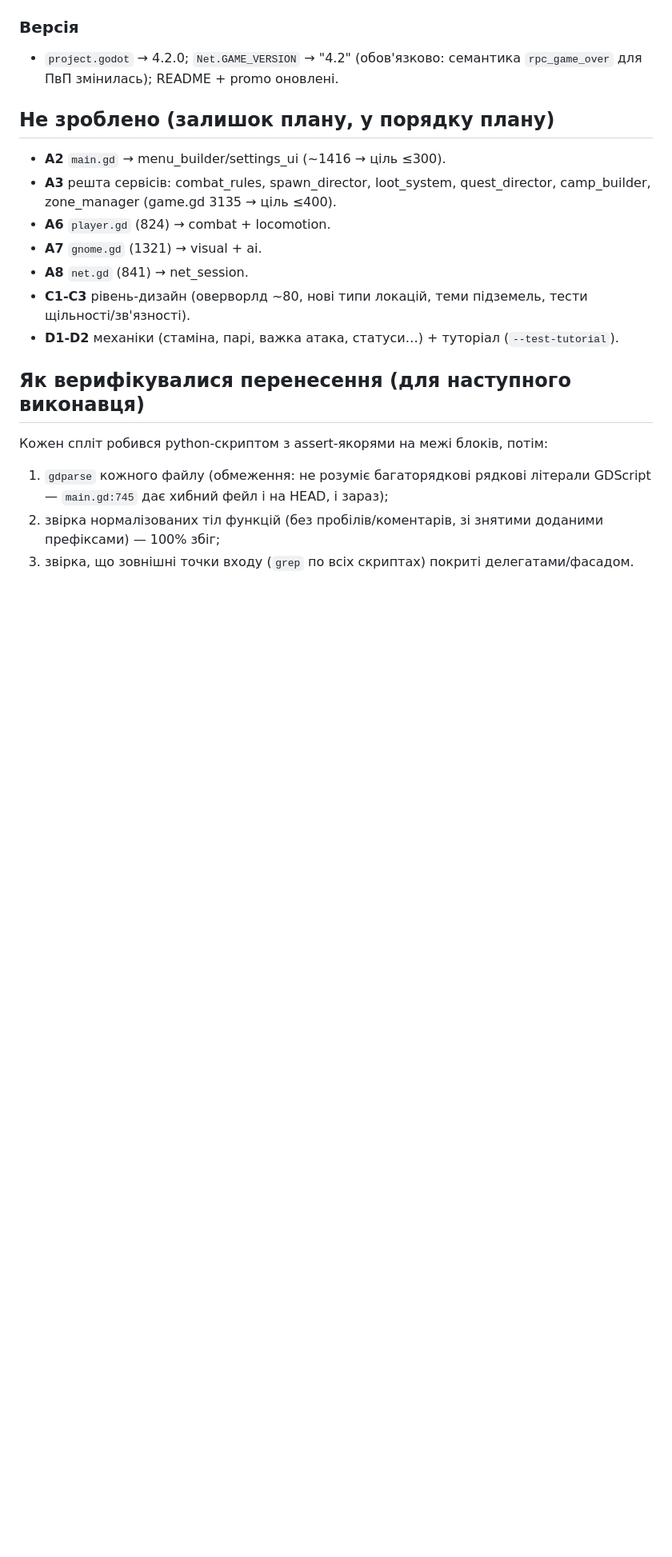
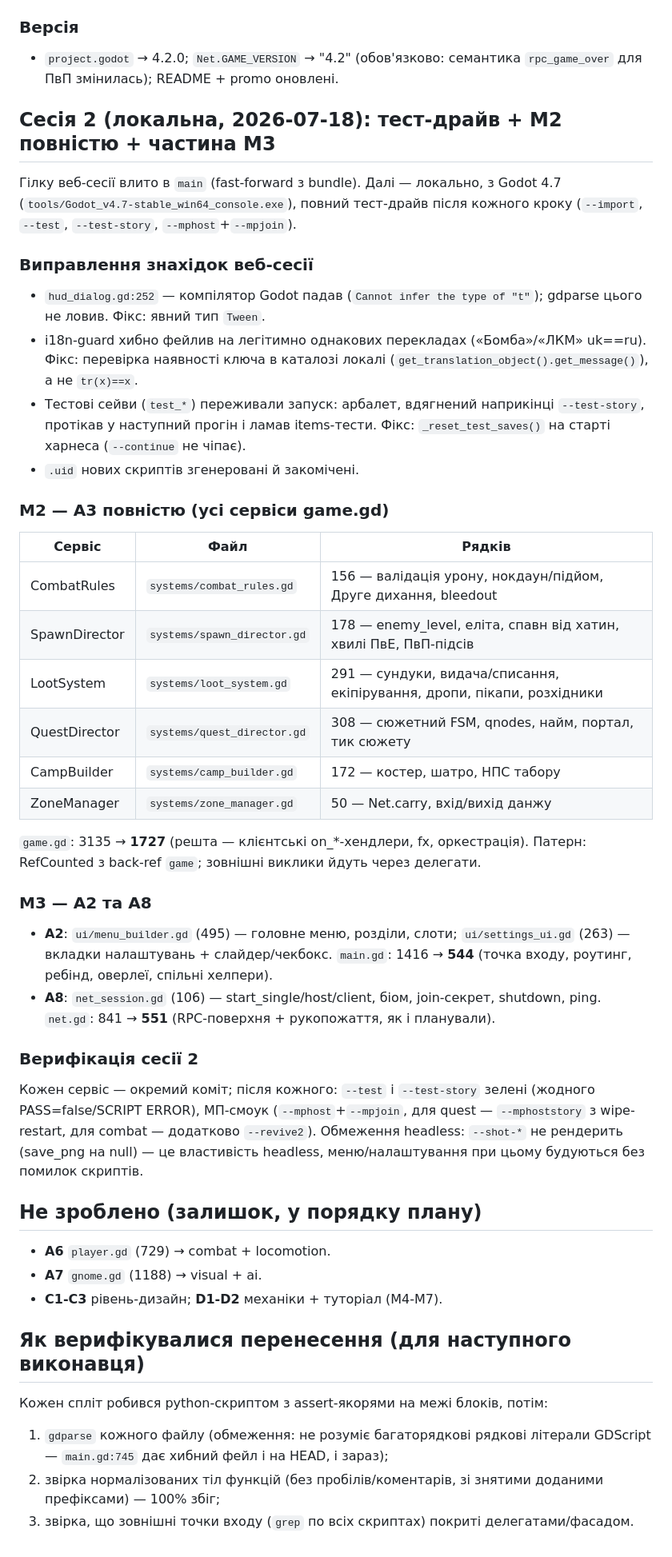
Before and after one commit to kiskaserver/gnome-slayer, a Markdown page: docs/plan/refactor-report.md, the part around the change. Shown at 80% size. GitHub-like rendering; blank space fills up the shorter version.

Commit message:
docs: refactor-report — сессия 2 (тест-драйв, M2 полностью, A2+A8)

```diff
--- a/docs/plan/refactor-report.md
+++ b/docs/plan/refactor-report.md
@@ -60,18 +60,59 @@ back-ref `game`, Game створює в `_ready` і делегує; зовніш
 - `project.godot` → 4.2.0; `Net.GAME_VERSION` → "4.2" (обов'язково: семантика
   `rpc_game_over` для ПвП змінилась); README + promo оновлені.
 
-## Не зроблено (залишок плану, у порядку плану)
+## Сесія 2 (локальна, 2026-07-18): тест-драйв + M2 повністю + частина M3
 
-- **A2** `main.gd` → menu_builder/settings_ui (~1416 → ціль ≤300).
-- **A3** решта сервісів: combat_rules, spawn_director, loot_system,
-  quest_director, camp_builder, zone_manager (game.gd 3135 → ціль ≤400).
-- **A6** `player.gd` (824) → combat + locomotion.
-- **A7** `gnome.gd` (1321) → visual + ai.
-- **A8** `net.gd` (841) → net_session.
-- **C1-C3** рівень-дизайн (оверворлд ~80, нові типи локацій, теми підземель,
-  тести щільності/зв'язності).
-- **D1-D2** механіки (стаміна, парі, важка атака, статуси…) + туторіал
-  (`--test-tutorial`).
+Гілку веб-сесії влито в `main` (fast-forward з bundle). Далі — локально,
+з Godot 4.7 (`tools/Godot_v4.7-stable_win64_console.exe`), повний тест-драйв
+після кожного кроку (`--import`, `--test`, `--test-story`, `--mphost`+`--mpjoin`).
+
+### Виправлення знахідок веб-сесії
+
+- `hud_dialog.gd:252` — компілятор Godot падав (`Cannot infer the type of "t"`);
+  gdparse цього не ловив. Фікс: явний тип `Tween`.
+- i18n-guard хибно фейлив на легітимно однакових перекладах («Бомба»/«ЛКМ»
+  uk==ru). Фікс: перевірка наявності ключа в каталозі локалі
+  (`get_translation_object().get_message()`), а не `tr(x)==x`.
+- Тестові сейви (`test_*`) переживали запуск: арбалет, вдягнений наприкінці
+  `--test-story`, протікав у наступний прогін і ламав items-тести. Фікс:
+  `_reset_test_saves()` на старті харнеса (`--continue` не чіпає).
+- `.uid` нових скриптів згенеровані й закомічені.
+
+### M2 — A3 повністю (усі сервіси game.gd)
+
+| Сервіс | Файл | Рядків |
+|---|---|---|
+| CombatRules | `systems/combat_rules.gd` | 156 — валідація урону, нокдаун/підйом, Друге дихання, bleedout |
+| SpawnDirector | `systems/spawn_director.gd` | 178 — enemy_level, еліта, спавн від хатин, хвилі ПвЕ, ПвП-підсів |
+| LootSystem | `systems/loot_system.gd` | 291 — сундуки, видача/списання, екіпірування, дропи, пікапи, розхідники |
+| QuestDirector | `systems/quest_director.gd` | 308 — сюжетний FSM, qnodes, найм, портал, тик сюжету |
+| CampBuilder | `systems/camp_builder.gd` | 172 — костер, шатро, НПС табору |
+| ZoneManager | `systems/zone_manager.gd` | 50 — Net.carry, вхід/вихід данжу |
+
+`game.gd`: 3135 → **1727** (решта — клієнтські on_*-хендлери, fx, оркестрація).
+Патерн: RefCounted з back-ref `game`; зовнішні виклики йдуть через делегати.
+
+### M3 — A2 та A8
+
+- **A2**: `ui/menu_builder.gd` (495) — головне меню, розділи, слоти;
+  `ui/settings_ui.gd` (263) — вкладки налаштувань + слайдер/чекбокс.
+  `main.gd`: 1416 → **544** (точка входу, роутинг, ребінд, оверлеї, спільні хелпери).
+- **A8**: `net_session.gd` (106) — start_single/host/client, біом, join-секрет,
+  shutdown, ping. `net.gd`: 841 → **551** (RPC-поверхня + рукопожаття, як і планували).
+
+### Верифікація сесії 2
+
+Кожен сервіс — окремий коміт; після кожного: `--test` і `--test-story` зелені
+(жодного PASS=false/SCRIPT ERROR), МП-смоук (`--mphost`+`--mpjoin`, для quest —
+`--mphoststory` з wipe-restart, для combat — додатково `--revive2`).
+Обмеження headless: `--shot-*` не рендерить (save_png на null) — це властивість
+headless, меню/налаштування при цьому будуються без помилок скриптів.
+
+## Не зроблено (залишок, у порядку плану)
+
+- **A6** `player.gd` (729) → combat + locomotion.
+- **A7** `gnome.gd` (1188) → visual + ai.
+- **C1-C3** рівень-дизайн; **D1-D2** механіки + туторіал (M4-M7).
 
 ## Як верифікувалися перенесення (для наступного виконавця)
 
```
